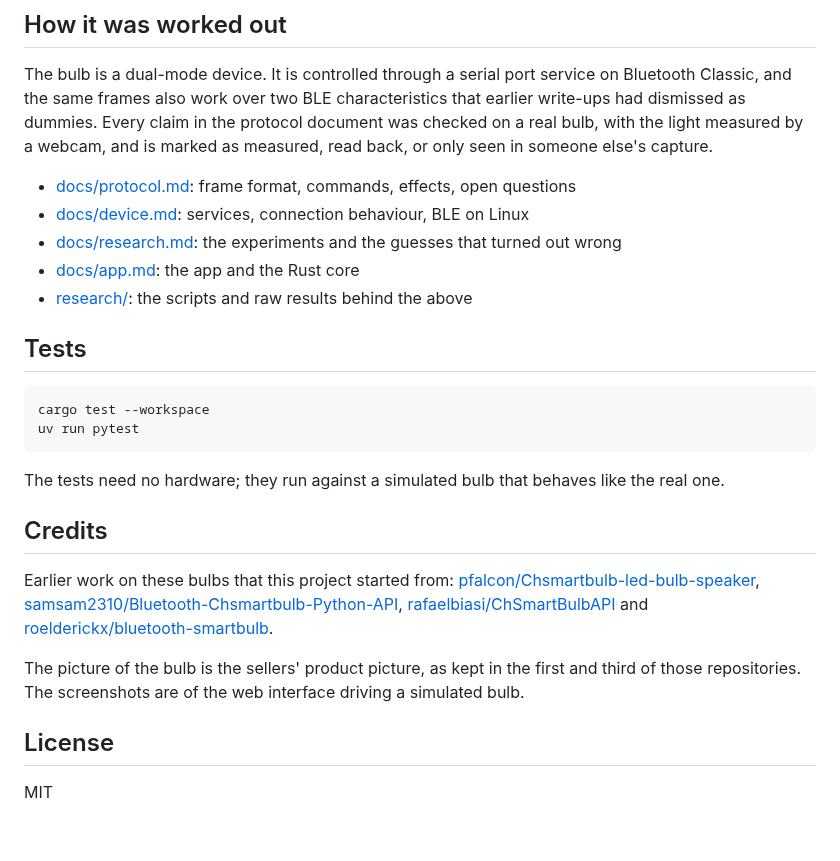
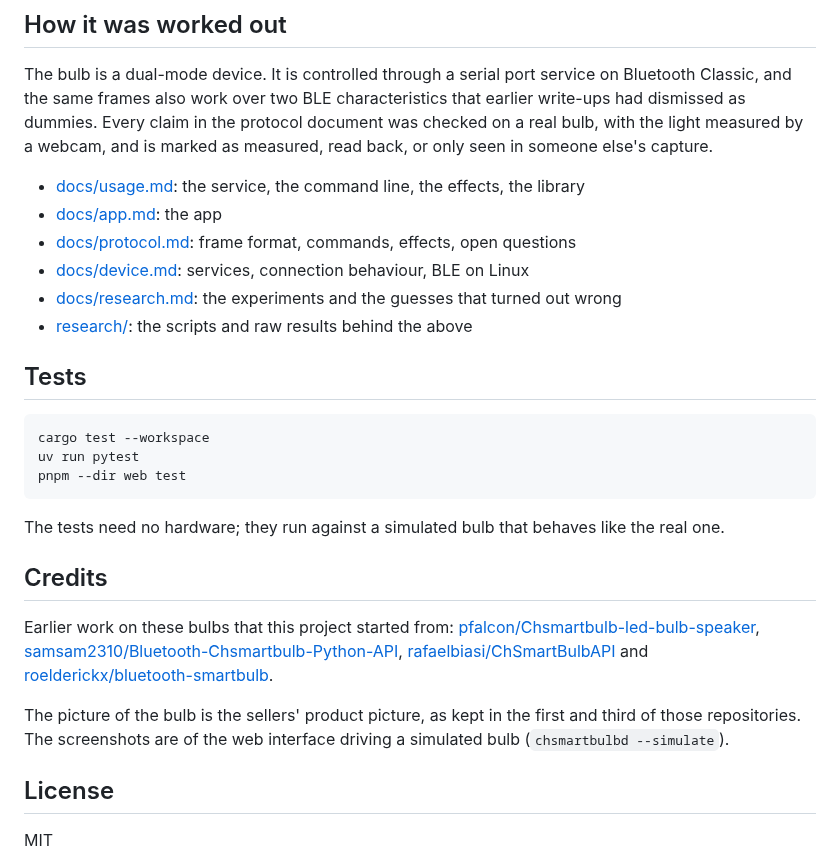
Before and after one commit to mertemr/chsmartbulb, a Markdown page: README.md, the part around one of its changes. GitHub-like rendering; blank space fills up the shorter version.

````diff
--- a/README.md
+++ b/README.md
@@ -107,10 +128,11 @@ dismissed as dummies. Every claim in the protocol document was checked on a real
 light measured by a webcam, and is marked as measured, read back, or only seen in someone else's
 capture.
 
+- [docs/usage.md](docs/usage.md): the service, the command line, the effects, the library
+- [docs/app.md](docs/app.md): the app
 - [docs/protocol.md](docs/protocol.md): frame format, commands, effects, open questions
 - [docs/device.md](docs/device.md): services, connection behaviour, BLE on Linux
 - [docs/research.md](docs/research.md): the experiments and the guesses that turned out wrong
-- [docs/app.md](docs/app.md): the app and the Rust core
 - [research/](research): the scripts and raw results behind the above
 
 ## Tests
@@ -118,6 +140,7 @@ capture.
 ```bash
 cargo test --workspace
 uv run pytest
+pnpm --dir web test
 ```
 
 The tests need no hardware; they run against a simulated bulb that behaves like the real one.
@@ -131,7 +154,8 @@ Earlier work on these bulbs that this project started from:
 [roelderickx/bluetooth-smartbulb](https://github.com/roelderickx/bluetooth-smartbulb).
 
 The picture of the bulb is the sellers' product picture, as kept in the first and third of those
-repositories. The screenshots are of the web interface driving a simulated bulb.
+repositories. The screenshots are of the web interface driving a simulated bulb
+(`chsmartbulbd --simulate`).
 
 ## License
 
````
Also changed, not shown: other parts of README.md (+59 -38 lines), docs/usage.md (+6 -3 lines), docs/images/social-preview.png, docs/images/web-colour.png, docs/images/web-custom.png, docs/images/web-desktop.png, docs/images/web-screen.png (added), docs/images/web-sound.png.
